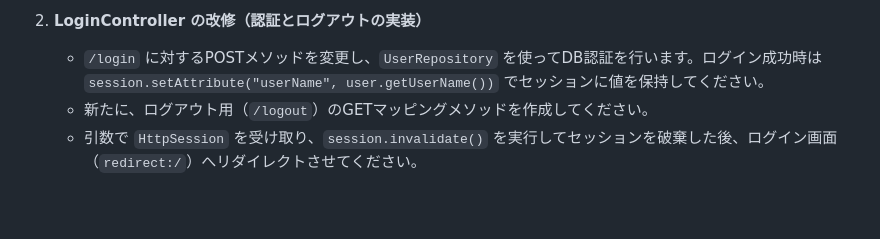
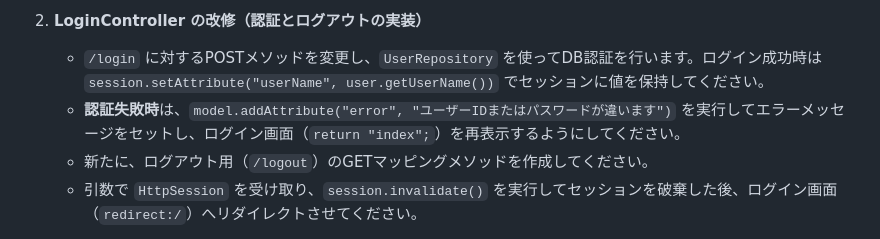
Before and after one commit to juyeongjung1/springboot_personal_practice, a Markdown page: docs/Exercise_Guide.md, the part around the change. Drawn GitHub-style; blank space fills up the shorter version.

Commit message:
演習ガイド修正：ログイン失敗時のエラーメッセージ設定に関する具体的な指示文を追記

```diff
--- a/docs/Exercise_Guide.md
+++ b/docs/Exercise_Guide.md
@@ -255,6 +255,7 @@ RepositoryをControllerから直接呼ばず、Service層を介してアクセ
 
 2. **LoginController の改修（認証とログアウトの実装）**
    - `/login` に対するPOSTメソッドを変更し、`UserRepository` を使ってDB認証を行います。ログイン成功時は `session.setAttribute("userName", user.getUserName())` でセッションに値を保持してください。
+   - **認証失敗時**は、`model.addAttribute("error", "ユーザーIDまたはパスワードが違います")` を実行してエラーメッセージをセットし、ログイン画面（`return "index";`）を再表示するようにしてください。
    - 新たに、ログアウト用（`/logout`）のGETマッピングメソッドを作成してください。
    - 引数で `HttpSession` を受け取り、`session.invalidate()` を実行してセッションを破棄した後、ログイン画面（`redirect:/`）へリダイレクトさせてください。
 
```
